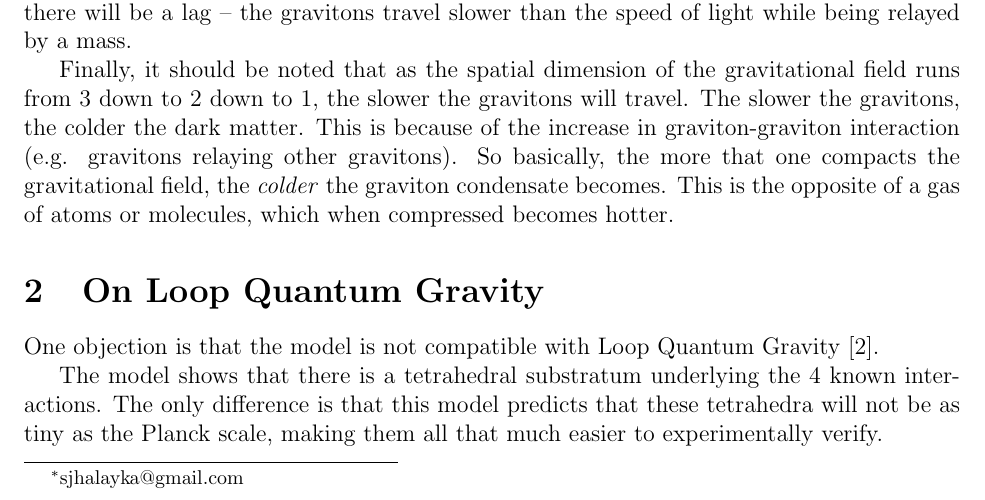
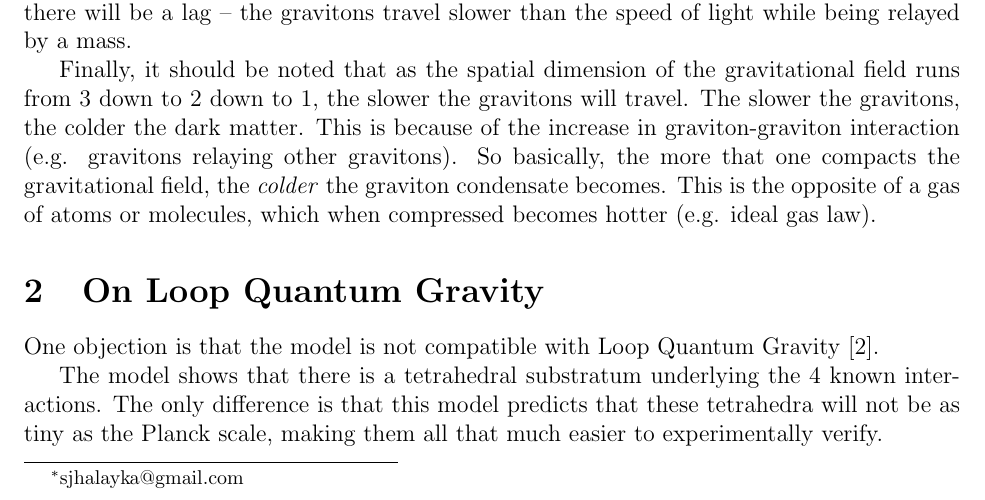
Before and after one commit to sjhalayka/papers, a LaTeX paper (ag2/bezier_escape.tex): part of page 1 of 2, cut so that both start at the same text. Compiled offline with pdfLaTeX.

Commit message:
Add files via upload

```diff
--- a/ag2/bezier_escape.tex
+++ b/ag2/bezier_escape.tex
@@ -46,7 +46,7 @@ Finally, it should be noted that as the spatial dimension of the gravitational f
 The slower the gravitons, the colder the dark matter.
 This is because of the increase in graviton-graviton interaction (e.g. gravitons relaying other gravitons).
 So basically, the more that one compacts the gravitational field, the {\textit{colder}} the graviton condensate becomes.
-This is the opposite of a gas of atoms or molecules, which when compressed becomes hotter.
+This is the opposite of a gas of atoms or molecules, which when compressed becomes hotter (e.g. ideal gas law).
 
 
 
```
Also changed, not shown: ag2/bezier_escape.pdf, 1 other file.
